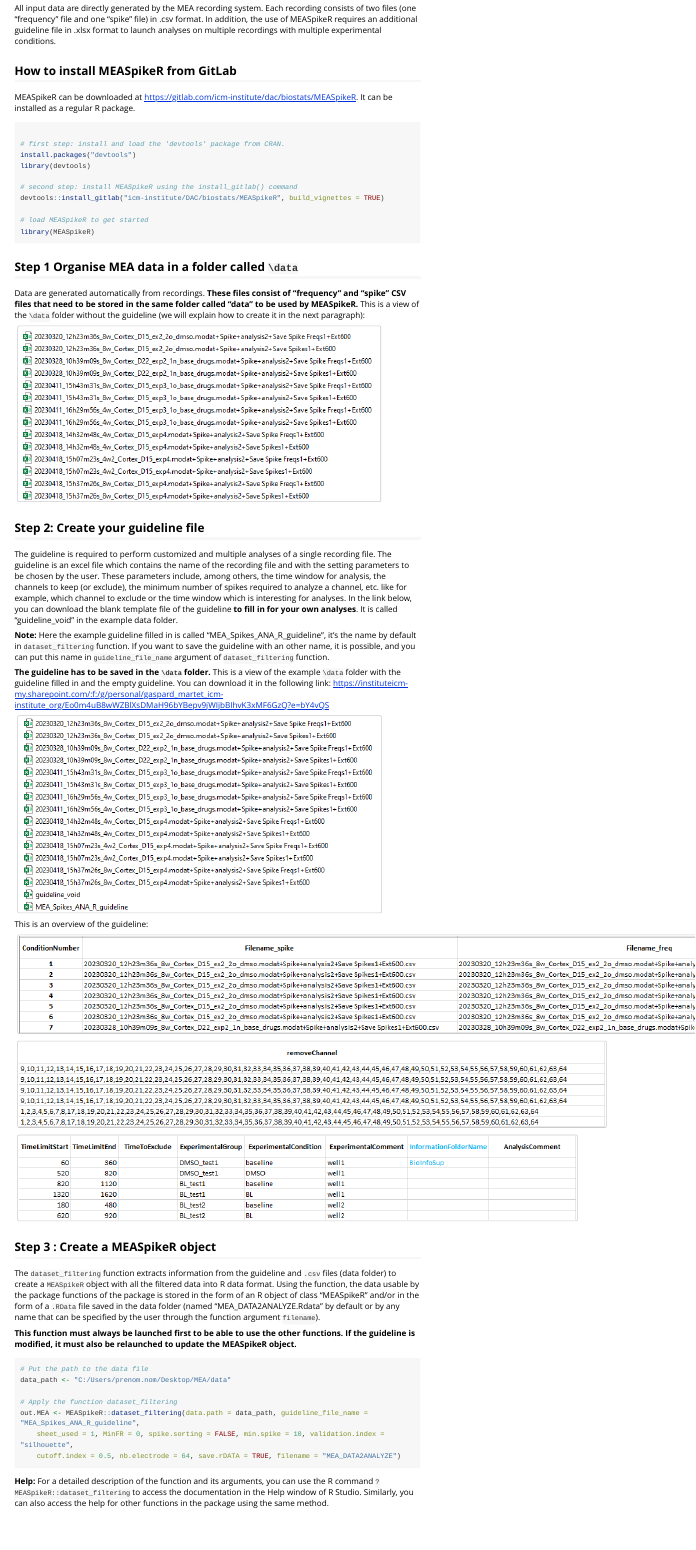
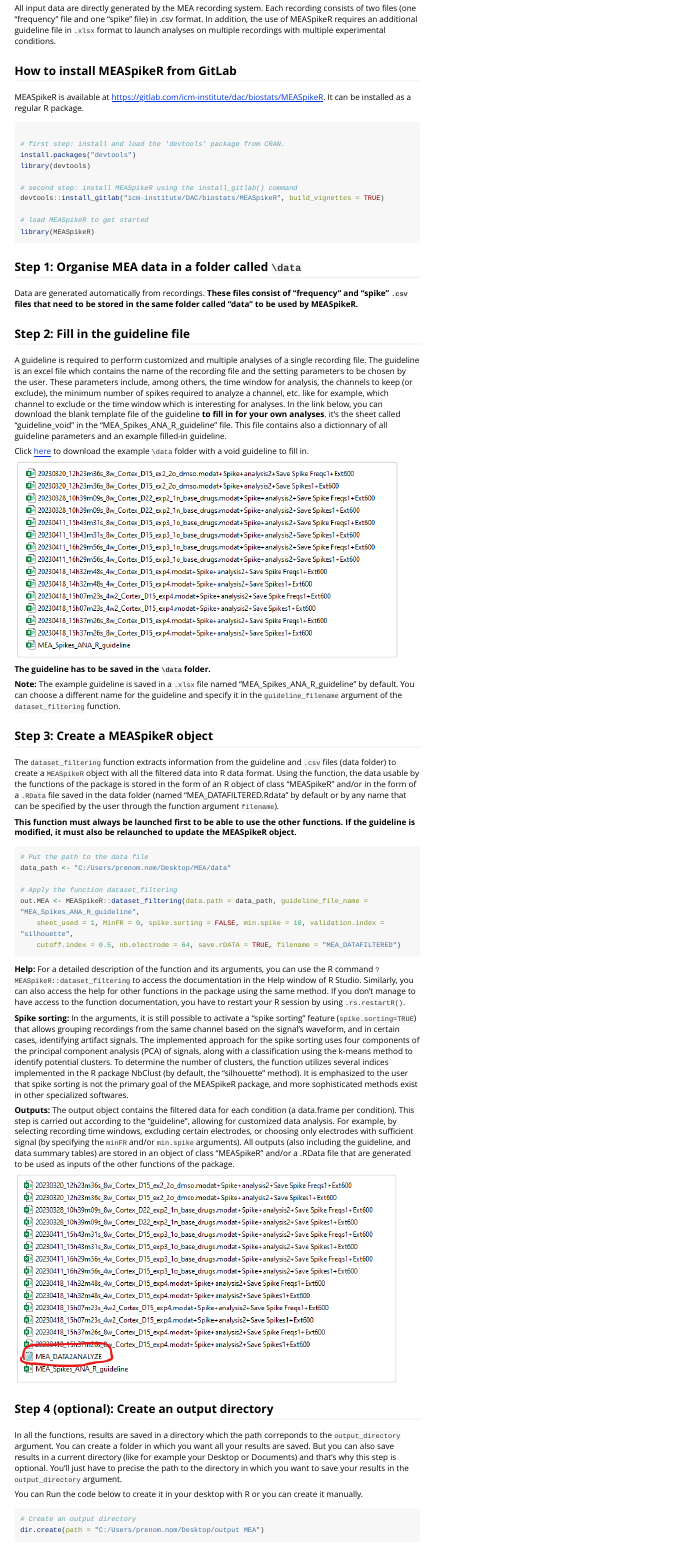
Before and after one commit to GaspardMar/MEASpikeR, an R Markdown document (vignettes/my-vignette.Rmd): the page in a window 1100 px wide, from 260 px down. Rendered offline with R 4.5, knitr and Pandoc, with nearby package versions; long lines of code are wrapped.

````diff
--- a/R/dataset_filtering.R
+++ b/R/dataset_filtering.R
@@ -30,7 +30,7 @@
 #' @export
 dataset_filtering <- function(
     data.path,
-    guideline_file_name = "MEA_Spikes_ANA_R_guideline",
+    guideline_filename = "MEA_Spikes_ANA_R_guideline",
     sheet_used = 1,
     MinFR = 0,
     spike.sorting = FALSE,
@@ -39,15 +39,15 @@
     cutoff.index = 0.5,
     nb.electrode = 64,
     save.rDATA = TRUE,
-    filename = "MEA_DATA2ANALYZE"
+    filename = "MEA_DATAFILTERED"
 ) {
 
-  if (file.exists(paste0(data.path, "/",guideline_file_name, ".xlsx")) == FALSE){
+  if (file.exists(paste0(data.path, "/",guideline_filename, ".xlsx")) == FALSE){
     stop("Path to the guideline file doesn't exist. Please check the name of your guideline file
-         and specify it in guideline_file_name argument", call. = FALSE)
+         and specify it in guideline_filename argument", call. = FALSE)
   }
 
-  guideline <- openxlsx::read.xlsx(paste0(data.path, "/",guideline_file_name, ".xlsx"),
+  guideline <- openxlsx::read.xlsx(paste0(data.path, "/",guideline_filename, ".xlsx"),
                                    sheet = sheet_used,
                                    rowNames = FALSE, colNames = FALSE, startRow = 2,
                                    skipEmptyCols = FALSE,
--- a/vignettes/my-vignette.Rmd
+++ b/vignettes/my-vignette.Rmd
@@ -27,11 +27,11 @@
 
 In this vignette, the use of the functions is explained and illustrated using the data from a study that aimed to determine the effect of TREK-1 openers on neuronal excitability. For this purpose, spike activity was recorded from primary neuronal culture (cortex, mice) using the multielectrode array technique. Electrophysiological recordings were performed at day in vitro (DIV) 15.
 
-All input data are directly generated by the MEA recording system. Each recording consists of two files (one "frequency" file and one "spike" file) in .csv format. In addition, the use of MEASpikeR requires an additional guideline file in .xlsx format to launch analyses on multiple recordings with multiple experimental conditions.
+All input data are directly generated by the MEA recording system. Each recording consists of two files (one "frequency" file and one "spike" file) in .csv format. In addition, the use of MEASpikeR requires an additional guideline file in `.xlsx` format to launch analyses on multiple recordings with multiple experimental conditions.
 
 ## How to install MEASpikeR from GitLab
 
-MEASpikeR can be downloaded at https://gitlab.com/icm-institute/dac/biostats/MEASpikeR. It can be installed as a regular R package.
+MEASpikeR is available at https://gitlab.com/icm-institute/dac/biostats/MEASpikeR. It can be installed as a regular R package.
 
 ```{r include = TRUE, tidy = TRUE, eval = FALSE, highlight = TRUE}
 
@@ -47,33 +47,25 @@
 
 ```
 
-## Step 1 Organise MEA data in a folder called `\data`
+## Step 1: Organise MEA data in a folder called `\data`
 
-Data are generated automatically from recordings. **These files consist of “frequency” and “spike” CSV files that need to be stored in the same folder called “data” to be used by MEASpikeR.** This is a view of the `\data` folder without the guideline (we will explain how to create it in the next paragraph):
+Data are generated automatically from recordings. **These files consist of “frequency” and “spike” `.csv` files that need to be stored in the same folder called “data” to be used by MEASpikeR.**
 
-![](../img/data_without_guideline.png)
+## Step 2: Fill in the guideline file
 
-## Step 2: Create your guideline file
+A guideline is required to perform customized and multiple analyses of a single recording file. The guideline is an excel file which contains the name of the recording file and the setting parameters to be chosen by the user. These parameters include, among others, the time window for analysis, the channels to keep (or exclude), the minimum number of spikes required to analyze a channel, etc.  like for example, which channel to exclude or the time window which is interesting for analyses. In the link below, you can download the blank template file of the guideline **to fill in for your own analyses**. it's the sheet called "guideline_void" in the "MEA_Spikes_ANA_R_guideline" file. This file contains also a dictionnary of all guideline parameters and an example filled-in guideline.
 
-The guideline is required to perform customized and multiple analyses of a single recording file. The guideline is an excel file which contains the name of the recording file and with the setting parameters to be chosen by the user. These parameters include, among others, the time window for analysis, the channels to keep (or exclude), the minimum number of spikes required to analyze a channel, etc.  like for example, which channel to exclude or the time window which is interesting for analyses. In the link below, you can download the blank template file of the guideline **to fill in for your own analyses**. It is called "guideline_void" in the example data folder.
+Click [here](https://instituteicm-my.sharepoint.com/personal/gaspard_martet_icm-institute_org/_layouts/15/onedrive.aspx?id=%2Fpersonal%2Fgaspard%5Fmartet%5Ficm%2Dinstitute%5Forg%2FDocuments%2FDocuments%2FMEA%2Fdata&view=0) to download the example `\data` folder with a void guideline to fill in.
 
-**Note:** Here the example guideline filled in is called "MEA_Spikes_ANA_R_guideline", it's the name by default in `dataset_filtering` function. If you want to save the guideline with an other name, it is possible, and you can put this name in `guideline_file_name` argument of `dataset_filtering` function.
+![](../img/data_file3.png)
 
-**The guideline has to be saved in the `\data` folder.** This is a view of the example `\data` folder with the guideline filled in and the empty guideline. You can download it in the following link: https://instituteicm-my.sharepoint.com/:f:/g/personal/gaspard_martet_icm-institute_org/Eo0m4uB8wWZBlXsDMaH96bYBepv9jWIjbBIhvK3xMF6GzQ?e=bY4vQS
+**The guideline has to be saved in the `\data` folder.**
 
-![](../img/data_file4.png)
+**Note:** The example guideline is saved in a `.xlsx` file named "MEA_Spikes_ANA_R_guideline" by default. You can choose a different name for the guideline and specify it in the `guideline_filename` argument of the `dataset_filtering` function.
 
-This is an overview of the guideline:
+## Step 3: Create a MEASpikeR object
 
-![](../img/guidelinec13.png)
-
-![](../img/guidelinec4.png)
-
-![](../img/guidelinec512.png)
-
-## Step 3 : Create a MEASpikeR object
-
-The `dataset_filtering` function extracts information from the guideline and `.csv` files (data folder) to create a `MEASpikeR` object with all the filtered data into R data format. Using the function, the data usable by the package functions of the package is stored in the form of an R object of class “MEASpikeR” and/or in the form of a `.RData` file saved in the data folder (named “MEA_DATA2ANALYZE.Rdata” by default or by any name that can be specified by the user through the function argument `filename`).
+The `dataset_filtering` function extracts information from the guideline and `.csv` files (data folder) to create a `MEASpikeR` object with all the filtered data into R data format. Using the function, the data usable by the functions of the package is stored in the form of an R object of class “MEASpikeR” and/or in the form of a `.RData` file saved in the data folder (named “MEA_DATAFILTERED.Rdata” by default or by any name that can be specified by the user through the function argument `filename`).
 
 **This function must always be launched first to be able to use the other functions. If the guideline is modified, it must also be relaunched to update the MEASpikeR object.**
 
@@ -93,14 +85,14 @@
     cutoff.index = 0.5,
     nb.electrode = 64,
     save.rDATA = TRUE,
-    filename = "MEA_DATA2ANALYZE"
+    filename = "MEA_DATAFILTERED"
 )
 
 ```
 
-**Help:** For a detailed description of the function and its arguments, you can use the R command `?MEASpikeR::dataset_filtering` to access the documentation in the Help window of R Studio. Similarly, you can also access the help for other functions in the package using the same method.
+**Help:** For a detailed description of the function and its arguments, you can use the R command `?MEASpikeR::dataset_filtering` to access the documentation in the Help window of R Studio. Similarly, you can also access the help for other functions in the package using the same method. If you don't manage to have access to the function documentation, you have to restart your R session by using `.rs.restartR()`.
 
-**Spike sorting:** In the arguments, it is still possible to activate a "spike sorting" feature (`spike.sorting=TRUE`) that allows grouping recordings from the same channel based on the signal’s shape, and in certain cases, identifying artifact signals. The implemented approach for the spike sorting uses four components of the principal component analysis (PCA) of signals, along with a classification using the k-means method to identify potential clusters. To determine the number of clusters, the function utilizes several indices implemented in the R package NbClust (by default, the "silhouette" method). It is emphasized to the user that spike sorting is not the primary goal of the MEASpikeR package, and more sophisticated methods exist in other specialized softwares.
+**Spike sorting:** In the arguments, it is still possible to activate a "spike sorting" feature (`spike.sorting=TRUE`) that allows grouping recordings from the same channel based on the signal’s waveform, and in certain cases, identifying artifact signals. The implemented approach for the spike sorting uses four components of the principal component analysis (PCA) of signals, along with a classification using the k-means method to identify potential clusters. To determine the number of clusters, the function utilizes several indices implemented in the R package NbClust (by default, the "silhouette" method). It is emphasized to the user that spike sorting is not the primary goal of the MEASpikeR package, and more sophisticated methods exist in other specialized softwares.
 
 **Outputs:** The output object contains the filtered data for each condition (a data.frame per condition). This step is carried out according to the “guideline”, allowing for customized data analysis. For example, by selecting recording time windows, excluding certain electrodes, or choosing only electrodes with sufficient signal (by specifying the `minFR` and/or `min.spike` arguments). All outputs (also including the guideline, and data summary tables) are stored in an object of class “MEASpikeR” and/or a .RData file that are generated to be used as inputs of the other functions of the package.
 
````
Also changed, not shown: R/ISI.R (+1 -1 lines), R/burst_detection.R (+1 -1 lines), R/firing_rate.R (+2 -2 lines), R/spike_rate_plot.R (+1 -1 lines), R/spike_waveform.R (+2 -2 lines), R/spikeraster_heatmap.R (+2 -2 lines), R/dataset_filtering.R (8 more changed lines), vignettes/my-vignette.Rmd (2 more changed lines), 7 other files.
